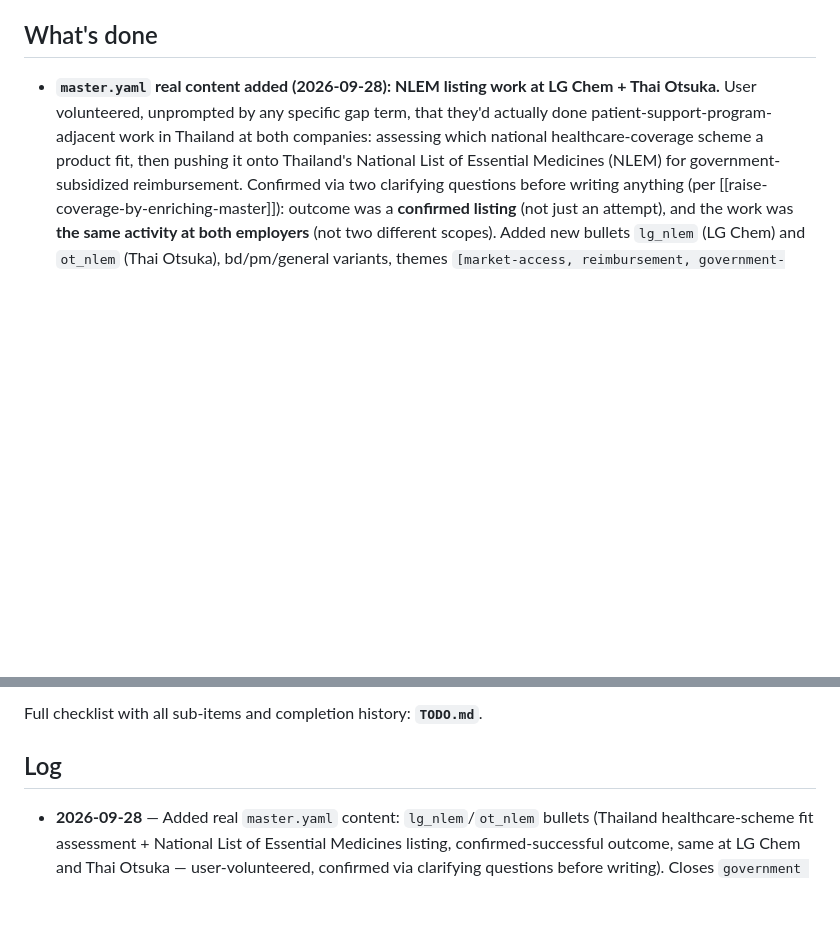
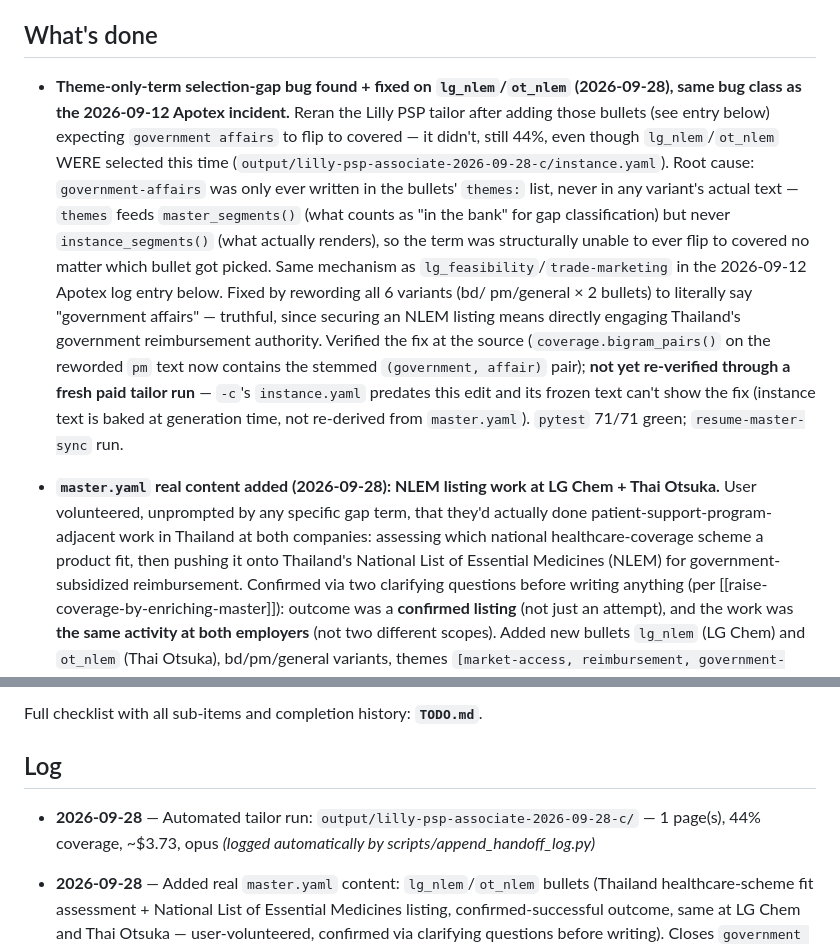
Before and after one commit to JJoopjip/ai-resume-generator, a Markdown page: SESSION_HANDOFF.md, 2 parts joined by grey strips. GitHub-like rendering; blank space fills up the shorter version.

Commit message:
SESSION_HANDOFF: log theme-only-term selection-gap bug on lg_nlem/ot_nlem
government-affairs was only in bullets' themes:, never in rendered variant
text, so it could never flip to covered regardless of selection -- same
bug class as the 2026-09-12 Apotex/trade-marketing incident. Fixed by
wording the bullet text itself to say "government affairs" literally.
master.yaml stays git-ignored; this commit just keeps the handoff honest.

Co-Authored-By: Claude Sonnet 5 <noreply@anthropic.com>
Claude-Session: https://claude.ai/code/session_01RPZAjtdewpx42qBQhXNFZz

```diff
--- a/SESSION_HANDOFF.md
+++ b/SESSION_HANDOFF.md
@@ -13,6 +13,28 @@ this file only summarizes the current front line.
 
 ## What's done
 
+- **Theme-only-term selection-gap bug found + fixed on `lg_nlem`/`ot_nlem`
+  (2026-09-28), same bug class as the 2026-09-12 Apotex incident.** Reran the
+  Lilly PSP tailor after adding those bullets (see entry below) expecting
+  `government affairs` to flip to covered — it didn't, still 44%, even
+  though `lg_nlem`/`ot_nlem` WERE selected this time
+  (`output/lilly-psp-associate-2026-09-28-c/instance.yaml`). Root cause:
+  `government-affairs` was only ever written in the bullets' `themes:` list,
+  never in any variant's actual text — `themes` feeds `master_segments()`
+  (what counts as "in the bank" for gap classification) but never
+  `instance_segments()` (what actually renders), so the term was
+  structurally unable to ever flip to covered no matter which bullet got
+  picked. Same mechanism as `lg_feasibility`/`trade-marketing` in the
+  2026-09-12 Apotex log entry below. Fixed by rewording all 6 variants (bd/
+  pm/general × 2 bullets) to literally say "government affairs" — truthful,
+  since securing an NLEM listing means directly engaging Thailand's
+  government reimbursement authority. Verified the fix at the source
+  (`coverage.bigram_pairs()` on the reworded `pm` text now contains the
+  stemmed `(government, affair)` pair); **not yet re-verified through a
+  fresh paid tailor run** — `-c`'s `instance.yaml` predates this edit and
+  its frozen text can't show the fix (instance text is baked at generation
+  time, not re-derived from `master.yaml`). `pytest` 71/71 green;
+  `resume-master-sync` run.
 - **`master.yaml` real content added (2026-09-28): NLEM listing work at LG
   Chem + Thai Otsuka.** User volunteered, unprompted by any specific gap
   term, that they'd actually done patient-support-program-adjacent work in
@@ -667,6 +689,7 @@ Full checklist with all sub-items and completion history: **`TODO.md`**.
 
 ## Log
 
+- **2026-09-28** — Automated tailor run: `output/lilly-psp-associate-2026-09-28-c/` — 1 page(s), 44% coverage, ~$3.73, opus *(logged automatically by scripts/append_handoff_log.py)*
 - **2026-09-28** — Added real `master.yaml` content: `lg_nlem`/`ot_nlem`
   bullets (Thailand healthcare-scheme fit assessment + National List of
   Essential Medicines listing, confirmed-successful outcome, same at LG
```
